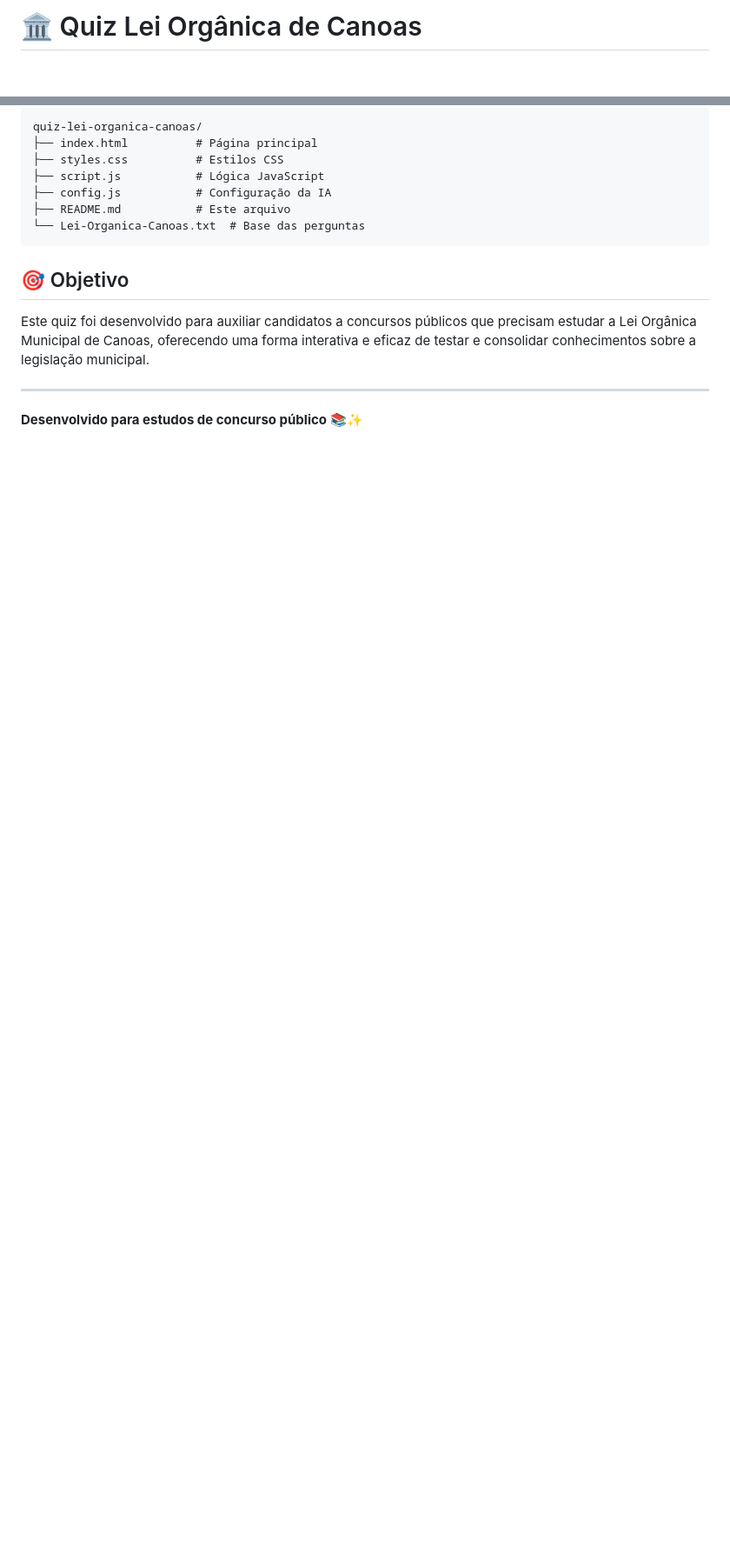
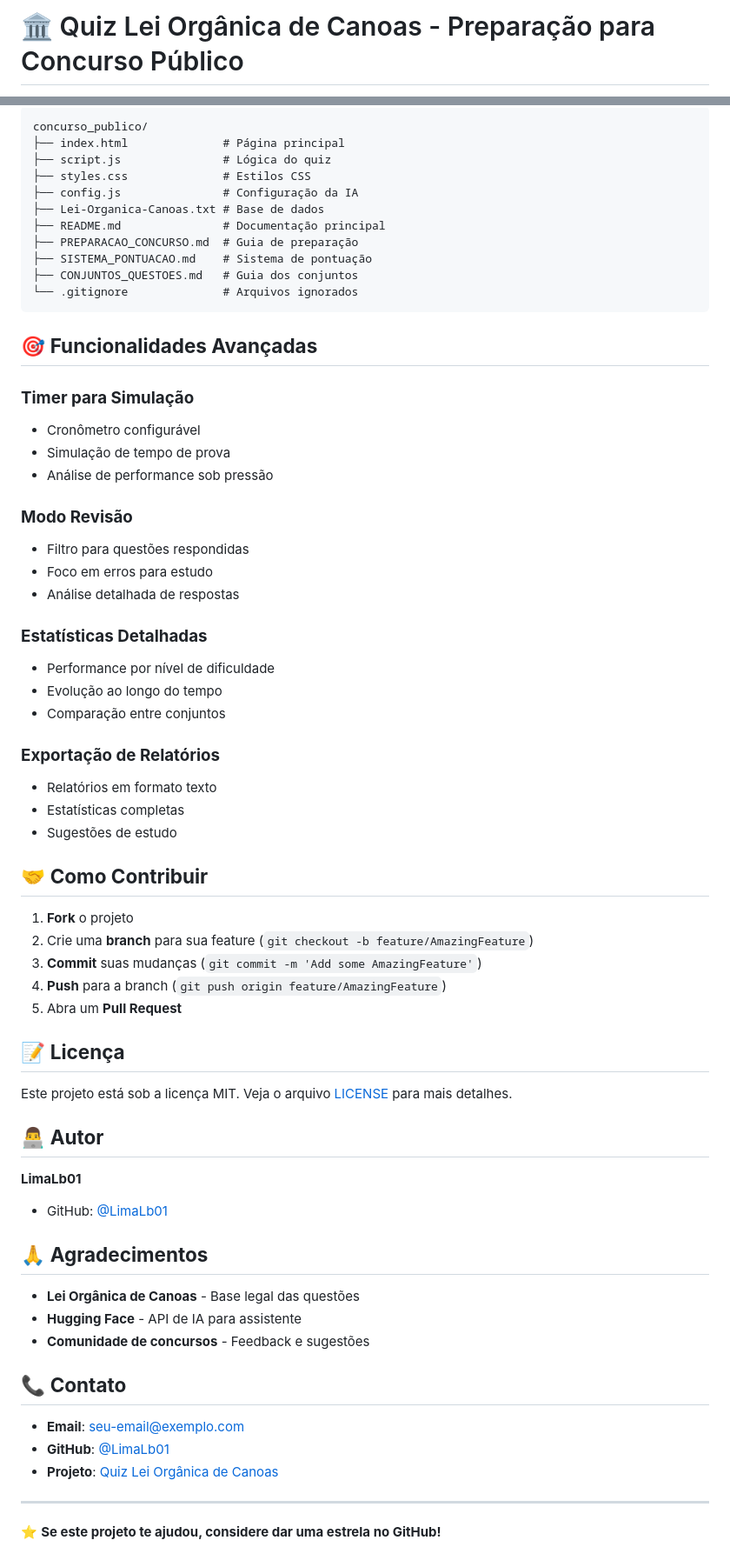
Before and after one commit to LimaLb01/concurso_publico, a Markdown page: README.md, 2 parts joined by grey strips. Shown at 87% size. Rendered like a GitHub page; blank space fills up the shorter version.

Commit message:
📝 Update README with personal information

````diff
--- a/README.md
+++ b/README.md
@@ -1,2 +1,2 @@
-# 🏛️ Quiz Lei Orgânica de Canoas
+# 🏛️ Quiz Lei Orgânica de Canoas - Preparação para Concurso Público
 
@@ -207,18 +93,69 @@ Para usar a IA funcional, siga estes passos:
 
 ```
-quiz-lei-organica-canoas/
-├── index.html          # Página principal
-├── styles.css          # Estilos CSS
-├── script.js           # Lógica JavaScript
-├── config.js           # Configuração da IA
-├── README.md           # Este arquivo
-└── Lei-Organica-Canoas.txt  # Base das perguntas
+concurso_publico/
+├── index.html              # Página principal
+├── script.js               # Lógica do quiz
+├── styles.css              # Estilos CSS
+├── config.js               # Configuração da IA
+├── Lei-Organica-Canoas.txt # Base de dados
+├── README.md               # Documentação principal
+├── PREPARACAO_CONCURSO.md  # Guia de preparação
+├── SISTEMA_PONTUACAO.md    # Sistema de pontuação
+├── CONJUNTOS_QUESTOES.md   # Guia dos conjuntos
+└── .gitignore              # Arquivos ignorados
 ```
 
-## 🎯 Objetivo
+## 🎯 **Funcionalidades Avançadas**
 
-Este quiz foi desenvolvido para auxiliar candidatos a concursos públicos que precisam estudar a Lei Orgânica Municipal de Canoas, oferecendo uma forma interativa e eficaz de testar e consolidar conhecimentos sobre a legislação municipal.
+### **Timer para Simulação**
+- Cronômetro configurável
+- Simulação de tempo de prova
+- Análise de performance sob pressão
+
+### **Modo Revisão**
+- Filtro para questões respondidas
+- Foco em erros para estudo
+- Análise detalhada de respostas
+
+### **Estatísticas Detalhadas**
+- Performance por nível de dificuldade
+- Evolução ao longo do tempo
+- Comparação entre conjuntos
+
+### **Exportação de Relatórios**
+- Relatórios em formato texto
+- Estatísticas completas
+- Sugestões de estudo
+
+## 🤝 **Como Contribuir**
+
+1. **Fork** o projeto
+2. Crie uma **branch** para sua feature (`git checkout -b feature/AmazingFeature`)
+3. **Commit** suas mudanças (`git commit -m 'Add some AmazingFeature'`)
+4. **Push** para a branch (`git push origin feature/AmazingFeature`)
+5. Abra um **Pull Request**
+
+## 📝 **Licença**
+
+Este projeto está sob a licença MIT. Veja o arquivo [LICENSE](LICENSE) para mais detalhes.
+
+## 👨‍💻 **Autor**
+
+**LimaLb01**
+- GitHub: [@LimaLb01](https://github.com/LimaLb01)
+
+## 🙏 **Agradecimentos**
+
+- **Lei Orgânica de Canoas** - Base legal das questões
+- **Hugging Face** - API de IA para assistente
+- **Comunidade de concursos** - Feedback e sugestões
+
+## 📞 **Contato**
+
+- **Email**: seu-email@exemplo.com
+- **GitHub**: [@LimaLb01](https://github.com/LimaLb01)
+- **Projeto**: [Quiz Lei Orgânica de Canoas](https://github.com/LimaLb01/concurso_publico)
 
 ---
 
-**Desenvolvido para estudos de concurso público** 📚✨
+⭐ **Se este projeto te ajudou, considere dar uma estrela no GitHub!**
````
Also changed, not shown: other parts of README.md (+69 -183 lines).
